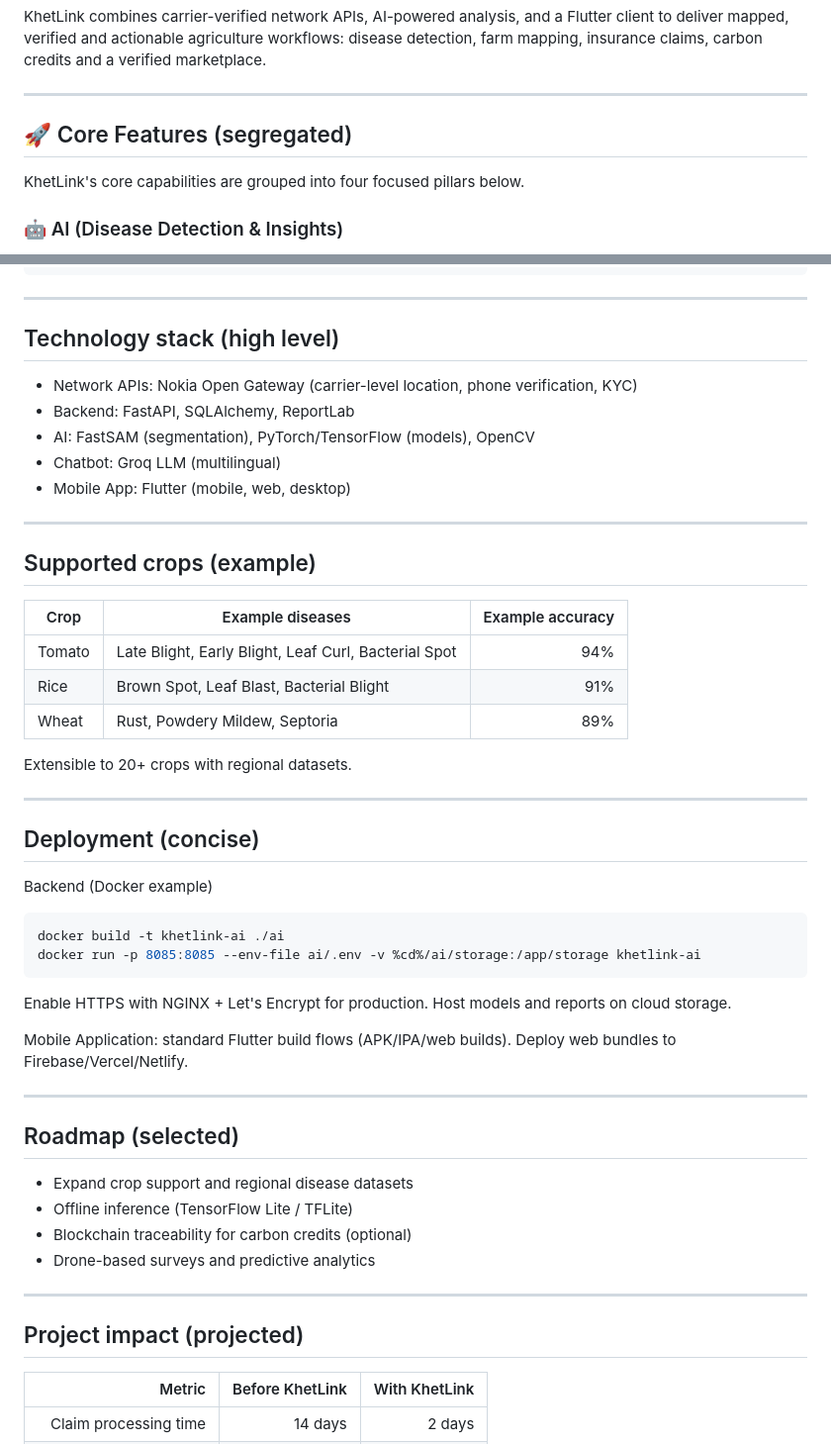
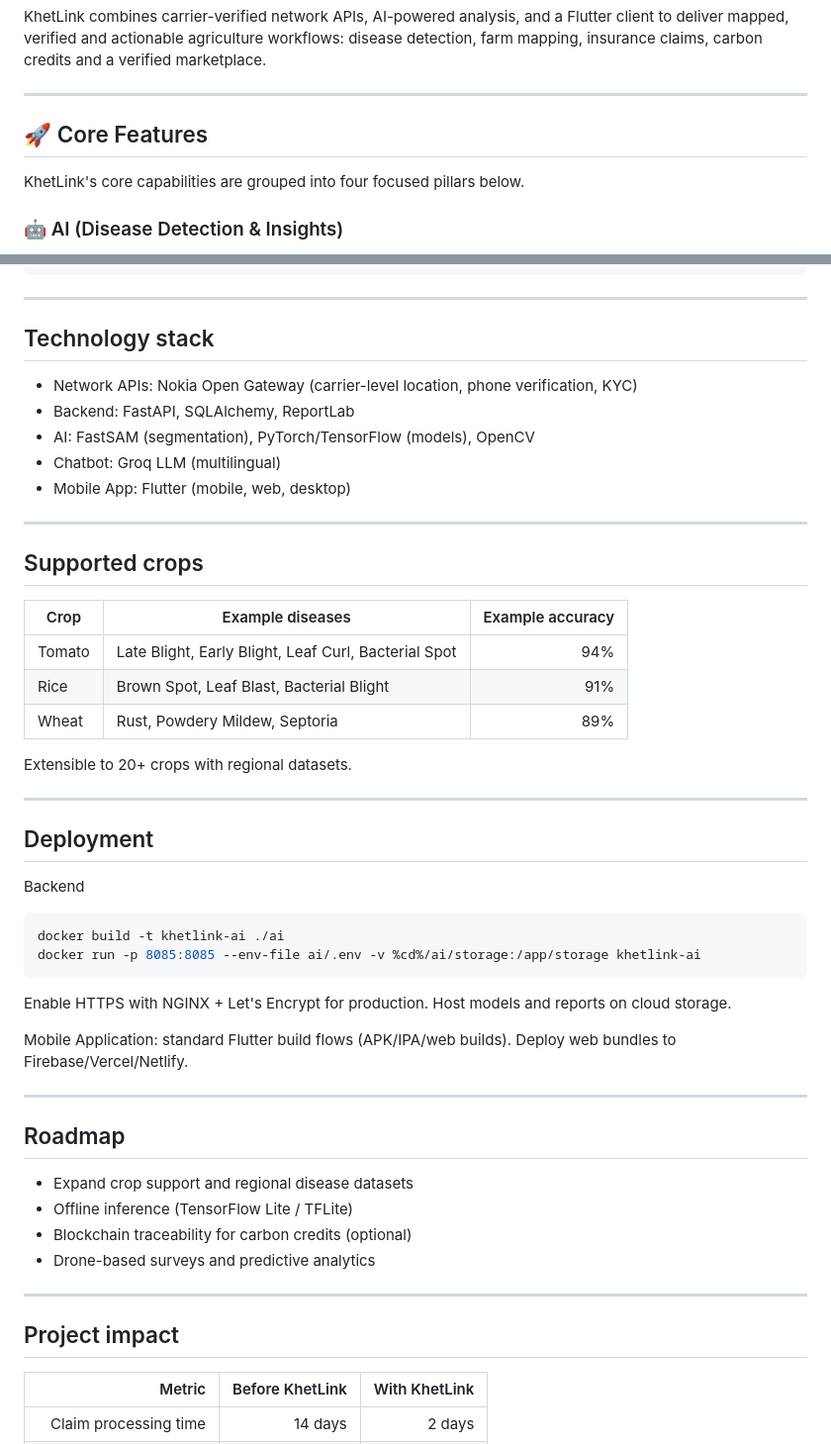
Before and after one commit to Aviral-77/KhetLink, a Markdown page: README.md, 2 parts joined by grey strips. Shown: that part at 99% size. Drawn GitHub-style.

````diff
--- a/README.md
+++ b/README.md
@@ -26,7 +26,7 @@ KhetLink combines carrier-verified network APIs, AI-powered analysis, and a Flut
 
 ---
 
-## 🚀 Core Features (segregated)
+## 🚀 Core Features
 
 KhetLink's core capabilities are grouped into four focused pillars below.
 
@@ -178,7 +178,7 @@ Invoke-RestMethod -Method Post -Uri http://localhost:8085/chat-query -Body (@{fa
 
 ---
 
-## Technology stack (high level)
+## Technology stack
 
 - Network APIs: Nokia Open Gateway (carrier-level location, phone verification, KYC)
 - Backend: FastAPI, SQLAlchemy, ReportLab
@@ -188,7 +188,7 @@ Invoke-RestMethod -Method Post -Uri http://localhost:8085/chat-query -Body (@{fa
 
 ---
 
-## Supported crops (example)
+## Supported crops
 
 | Crop  | Example diseases                                  | Example accuracy |
 |-------|---------------------------------------------------|------------------:|
@@ -200,9 +200,9 @@ Extensible to 20+ crops with regional datasets.
 
 ---
 
-## Deployment (concise)
+## Deployment
 
-Backend (Docker example)
+Backend
 
 ```bash
 docker build -t khetlink-ai ./ai
@@ -215,7 +215,7 @@ Mobile Application: standard Flutter build flows (APK/IPA/web builds). Deploy we
 
 ---
 
-## Roadmap (selected)
+## Roadmap
 
 - Expand crop support and regional disease datasets
 - Offline inference (TensorFlow Lite / TFLite)
@@ -224,7 +224,7 @@ Mobile Application: standard Flutter build flows (APK/IPA/web builds). Deploy we
 
 ---
 
-## Project impact (projected)
+## Project impact
 
 | Metric | Before KhetLink | With KhetLink |
 |--------:|----------------:|--------------:|
````
